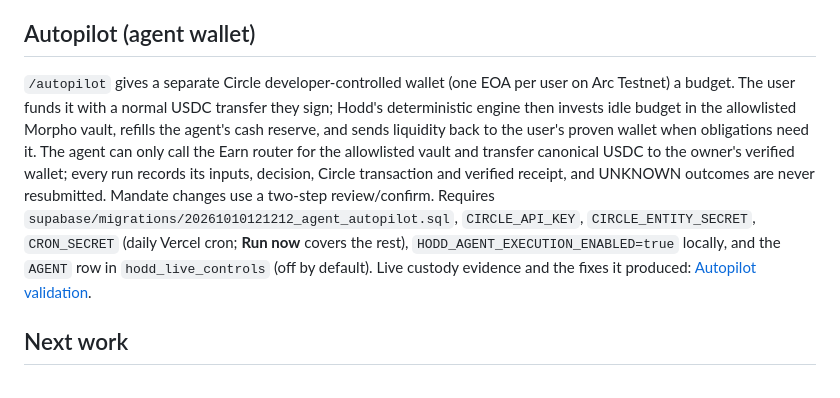
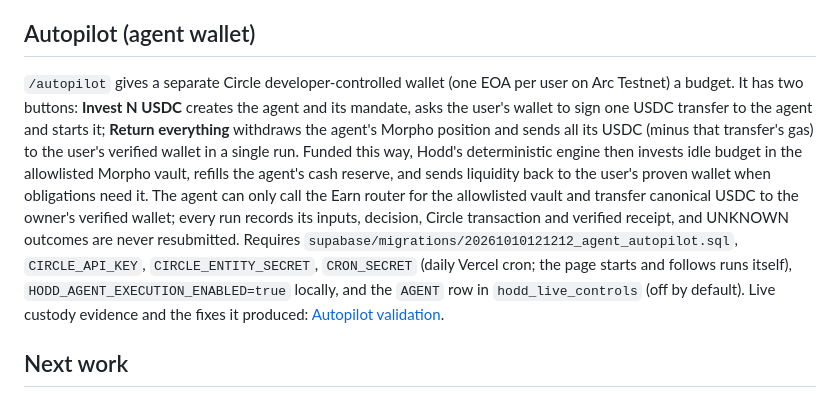
Before and after one commit to FatihX1X/Hodd, a Markdown page: README.md, the part around the change. GitHub-like rendering.

Commit message:
Document one-click Autopilot and the full-exit withdrawal fix
Co-Authored-By: Claude Opus 5.5 <noreply@anthropic.com>

```diff
--- a/README.md
+++ b/README.md
@@ -311,7 +311,7 @@ Overview shows the selected wallet's USDC on 12 Circle Gateway testnets plus its
 
 ## Autopilot (agent wallet)
 
-`/autopilot` gives a separate Circle developer-controlled wallet (one EOA per user on Arc Testnet) a budget. The user funds it with a normal USDC transfer they sign; Hodd's deterministic engine then invests idle budget in the allowlisted Morpho vault, refills the agent's cash reserve, and sends liquidity back to the user's proven wallet when obligations need it. The agent can only call the Earn router for the allowlisted vault and transfer canonical USDC to the owner's verified wallet; every run records its inputs, decision, Circle transaction and verified receipt, and UNKNOWN outcomes are never resubmitted. Mandate changes use a two-step review/confirm. Requires `supabase/migrations/20261010121212_agent_autopilot.sql`, `CIRCLE_API_KEY`, `CIRCLE_ENTITY_SECRET`, `CRON_SECRET` (daily Vercel cron; **Run now** covers the rest), `HODD_AGENT_EXECUTION_ENABLED=true` locally, and the `AGENT` row in `hodd_live_controls` (off by default). Live custody evidence and the fixes it produced: [Autopilot validation](./docs/autopilot-validation.md).
+`/autopilot` gives a separate Circle developer-controlled wallet (one EOA per user on Arc Testnet) a budget. It has two buttons: **Invest N USDC** creates the agent and its mandate, asks the user's wallet to sign one USDC transfer to the agent and starts it; **Return everything** withdraws the agent's Morpho position and sends all its USDC (minus that transfer's gas) to the user's verified wallet in a single run. Funded this way, Hodd's deterministic engine then invests idle budget in the allowlisted Morpho vault, refills the agent's cash reserve, and sends liquidity back to the user's proven wallet when obligations need it. The agent can only call the Earn router for the allowlisted vault and transfer canonical USDC to the owner's verified wallet; every run records its inputs, decision, Circle transaction and verified receipt, and UNKNOWN outcomes are never resubmitted. Requires `supabase/migrations/20261010121212_agent_autopilot.sql`, `CIRCLE_API_KEY`, `CIRCLE_ENTITY_SECRET`, `CRON_SECRET` (daily Vercel cron; the page starts and follows runs itself), `HODD_AGENT_EXECUTION_ENABLED=true` locally, and the `AGENT` row in `hodd_live_controls` (off by default). Live custody evidence and the fixes it produced: [Autopilot validation](./docs/autopilot-validation.md).
 
 ## Next work
 
```
Also changed, not shown: docs/autopilot-validation.md (+6 -0 lines).
